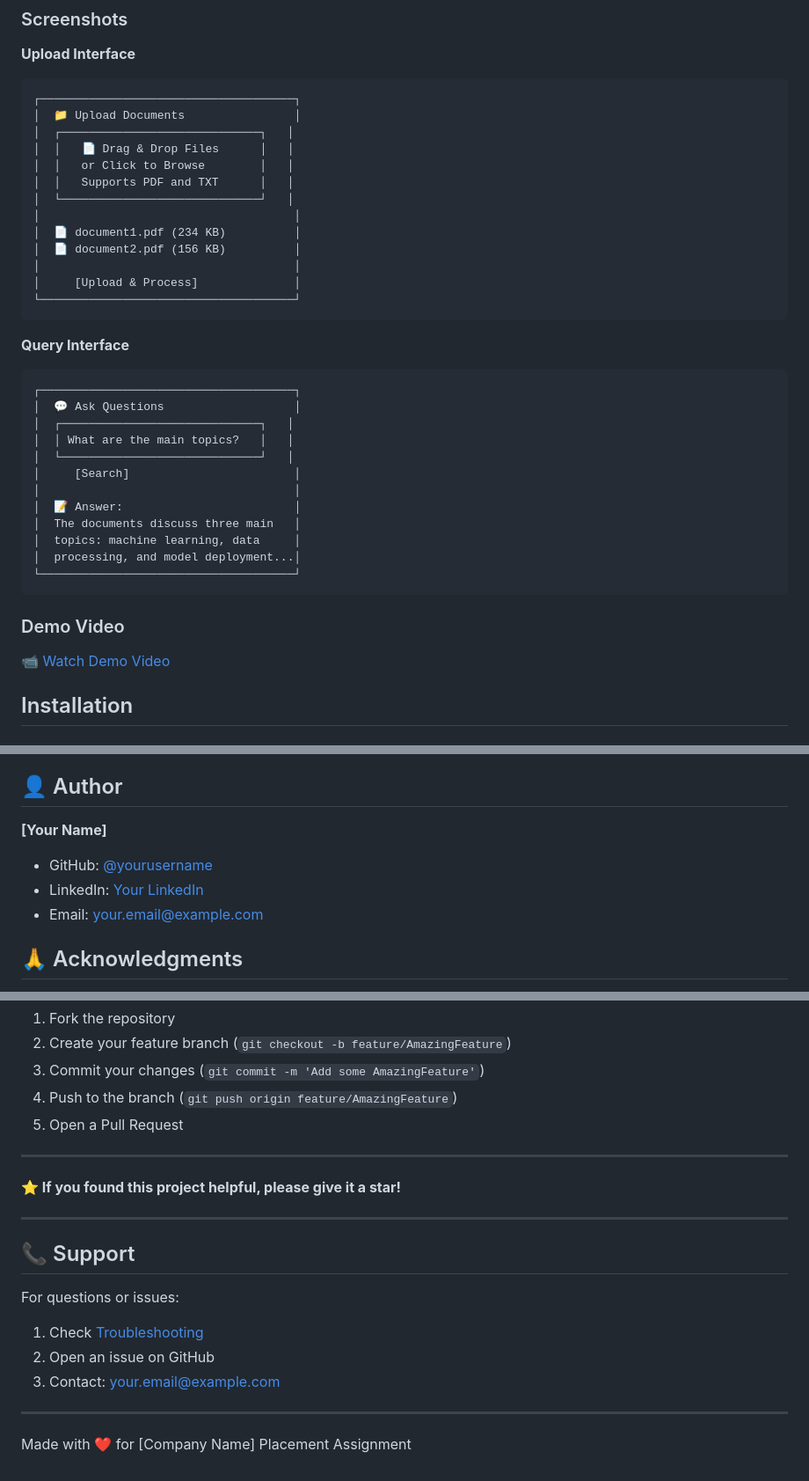
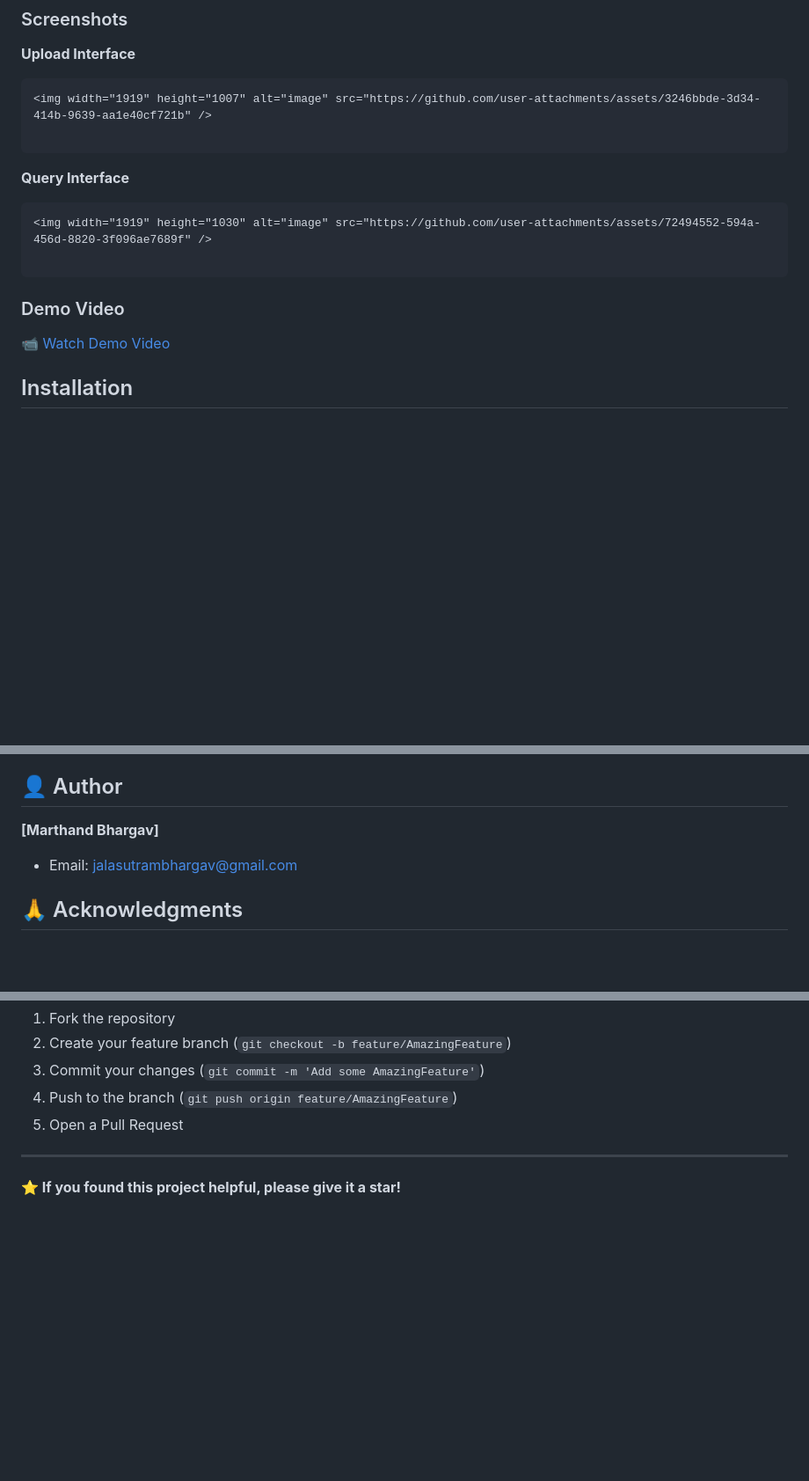
Before and after one commit to marthand-2004/7---Knowledge-base-Search-Engine, a Markdown page: README.md, 3 parts joined by grey strips. Shown at 88% size. Drawn GitHub-style; blank space fills up the shorter version.

````diff
--- a/README.md
+++ b/README.md
@@ -72,35 +72,14 @@ https://github.com/marthand-2004/7---Knowledge-base-Search-Engine/blob/main/diag
 
 **Upload Interface**
 ```
-┌─────────────────────────────────────┐
-│  📁 Upload Documents                │
-│  ┌─────────────────────────────┐   │
-│  │   📄 Drag & Drop Files      │   │
-│  │   or Click to Browse        │   │
-│  │   Supports PDF and TXT      │   │
-│  └─────────────────────────────┘   │
-│                                     │
-│  📄 document1.pdf (234 KB)          │
-│  📄 document2.pdf (156 KB)          │
-│                                     │
-│     [Upload & Process]              │
-└─────────────────────────────────────┘
+<img width="1919" height="1007" alt="image" src="https://github.com/user-attachments/assets/3246bbde-3d34-414b-9639-aa1e40cf721b" />
+
 ```
 
 **Query Interface**
 ```
-┌─────────────────────────────────────┐
-│  💬 Ask Questions                   │
-│  ┌─────────────────────────────┐   │
-│  │ What are the main topics?   │   │
-│  └─────────────────────────────┘   │
-│     [Search]                        │
-│                                     │
-│  📝 Answer:                         │
-│  The documents discuss three main   │
-│  topics: machine learning, data     │
-│  processing, and model deployment...│
-└─────────────────────────────────────┘
+<img width="1919" height="1030" alt="image" src="https://github.com/user-attachments/assets/72494552-594a-456d-8820-3f096ae7689f" />
+
 ```
 
 ### Demo Video
@@ -503,10 +482,9 @@ Backend already has CORS enabled. Ensure:
 
 ## 👤 Author
 
-**[Your Name]**
-- GitHub: [@yourusername](https://github.com/yourusername)
-- LinkedIn: [Your LinkedIn](https://linkedin.com/in/yourprofile)
-- Email: your.email@example.com
+**[Marthand Bhargav]**
+
+- Email: jalasutrambhargav@gmail.com
 
 ## 🙏 Acknowledgments
 
@@ -532,16 +510,3 @@ This is an assignment project, but suggestions are welcome!
 ---
 
 **⭐ If you found this project helpful, please give it a star!**
-
----
-
-## 📞 Support
-
-For questions or issues:
-1. Check [Troubleshooting](#troubleshooting)
-2. Open an issue on GitHub
-3. Contact: your.email@example.com
-
----
-
-Made with ❤️ for [Company Name] Placement Assignment
````
Also changed, not shown: other parts of README.md (+1 -1 lines).
